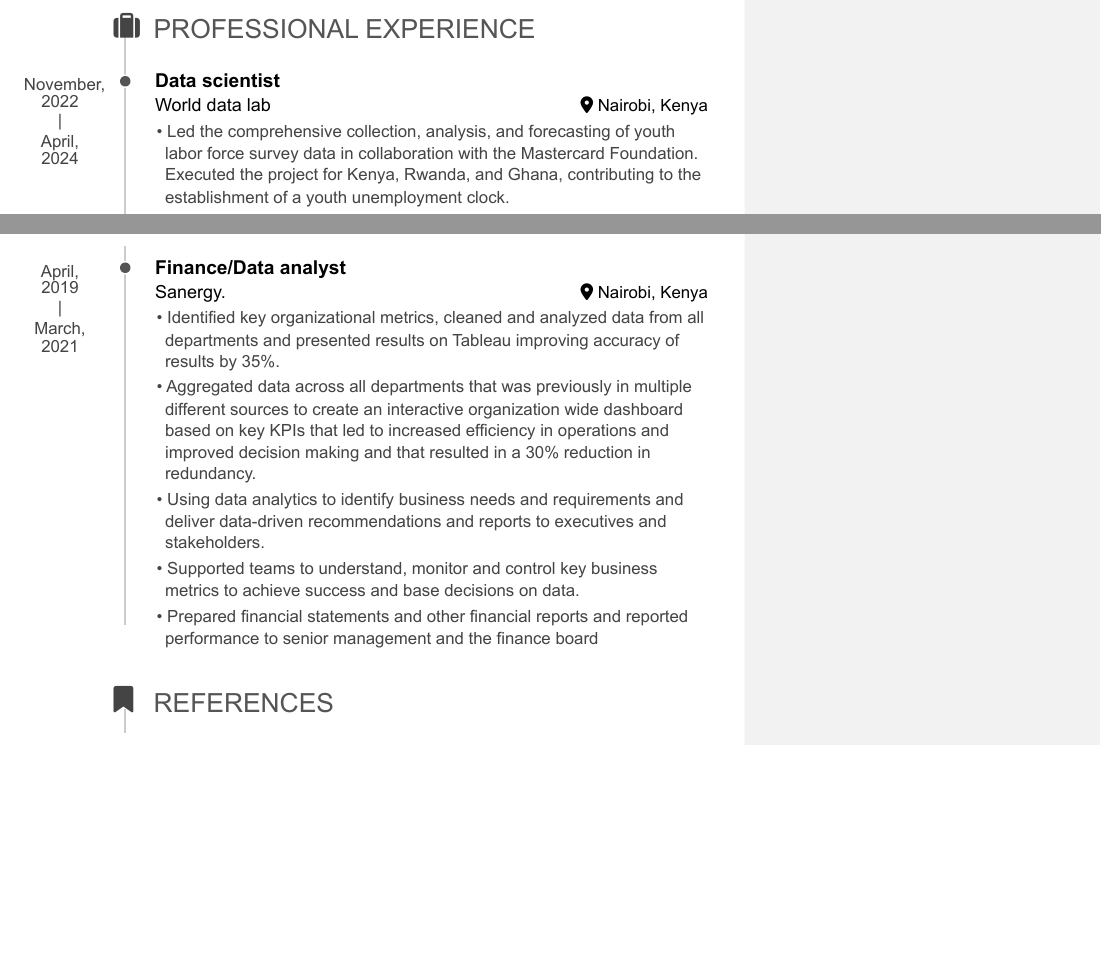
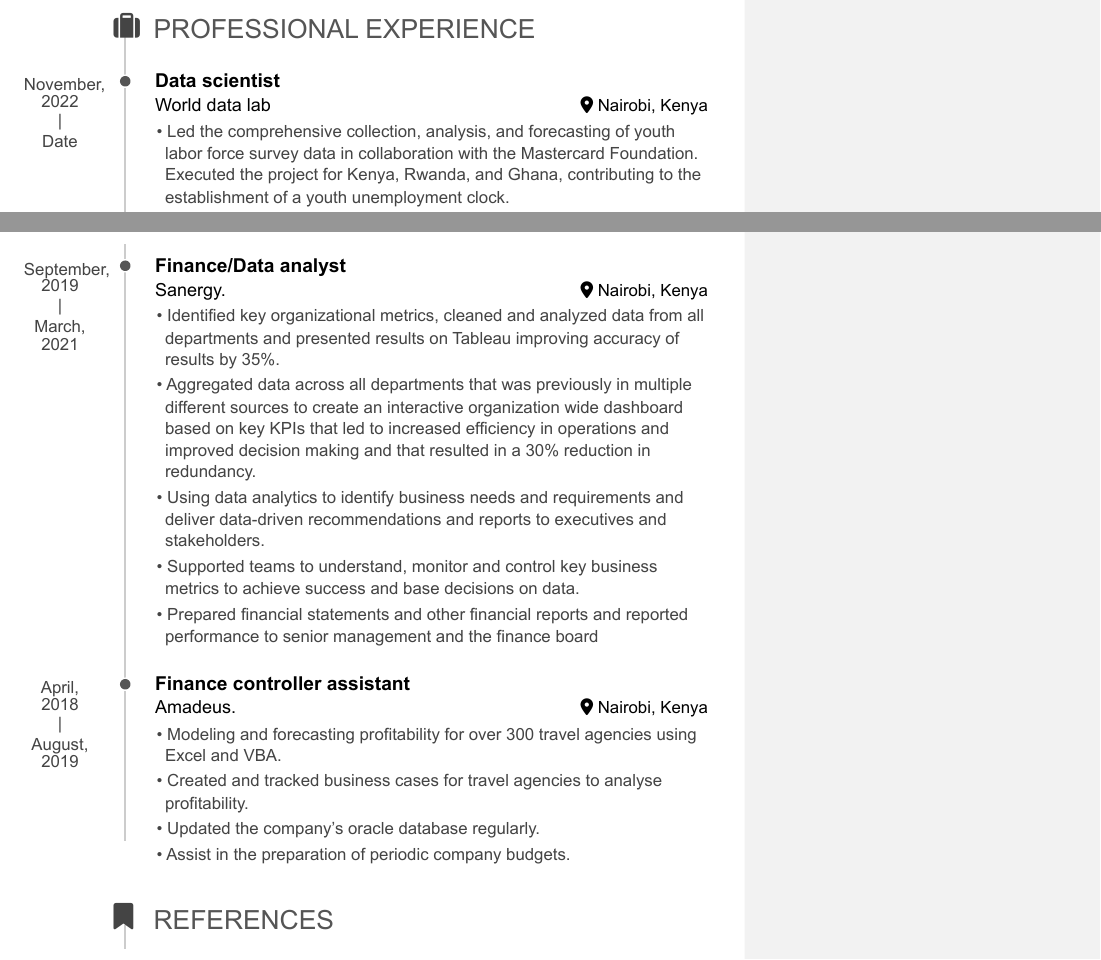
Before and after one commit to KaraniLinda/linda_k_cv_pagedown, an R Markdown document (Karani Linda Resume.Rmd): two parts of pages 2 and 3 of 3, joined at a grey line, cut so that both start at the same text, the shorter picture padded with empty space. The pictures show the output file Karani Linda Resume.pdf that the author committed with the source.

Commit message:
Update resume

```diff
--- a/Karani Linda Resume.Rmd
+++ b/Karani Linda Resume.Rmd
@@ -103,7 +103,7 @@ World data lab
 
 Nairobi, Kenya
 
-November, 2022 - April, 2024
+November, 2022 - Date
 
 - Led the comprehensive collection, analysis, and forecasting of youth labor force survey data in collaboration with the Mastercard Foundation. Executed the project for Kenya, Rwanda, and Ghana, contributing to the establishment of a youth unemployment clock.
 - Utilized satellite data such as night lights and land cover data to map aggregate spending for Spain at the grid (100m*100m) and hexagon level (Uber H3 - Res 9), demonstrating proficiency in geospatial analysis
@@ -151,7 +151,7 @@ Sanergy.
 
 Nairobi, Kenya
 
-April, 2019 - March, 2021
+September, 2019 - March, 2021
 
 
 - Identified key organizational metrics, cleaned and analyzed data from all
@@ -169,7 +169,18 @@ achieve success and base decisions on data.
 and reported performance to senior management and the
 finance board
 
+### Finance controller assistant
 
+Amadeus.
+
+Nairobi, Kenya
+
+April, 2018 - August, 2019
+
+- Modeling and forecasting profitability for over 300 travel agencies using Excel and VBA.
+- Created and tracked business cases for travel agencies to analyse profitability.
+- Updated the company's oracle database regularly.
+- Assist in the preparation of periodic company budgets.
 
 
 References
```
Also changed, not shown: Karani Linda Resume.pdf, Karani-Linda-Resume.html.
